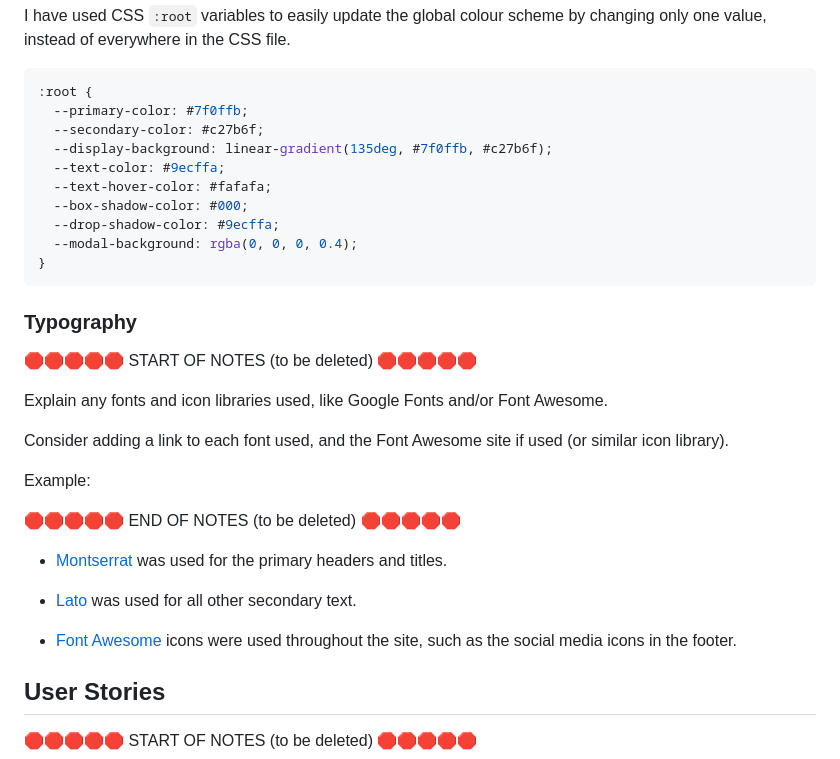
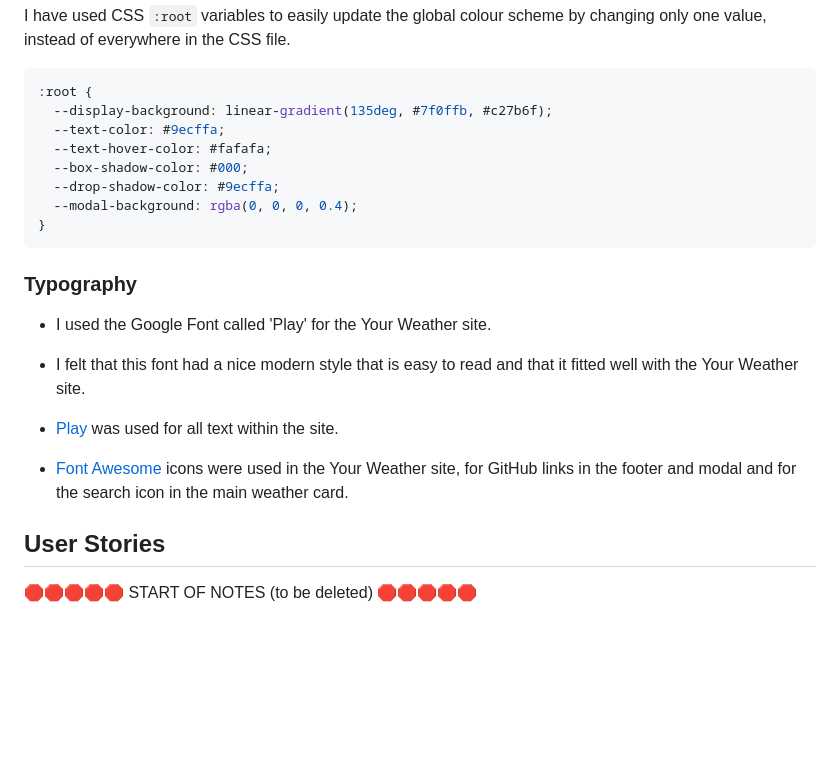
Before and after one commit to boderg/your-weather, a Markdown page: README.md, the part around the change. GitHub-like rendering; blank space fills up the shorter version.

Commit message:
Add a typography description and links to readme

````diff
--- a/README.md
+++ b/README.md
@@ -42,8 +42,6 @@ I have used CSS `:root` variables to easily update the global colour scheme by c
 
 ```css
 :root {
-  --primary-color: #7f0ffb;
-  --secondary-color: #c27b6f;
   --display-background: linear-gradient(135deg, #7f0ffb, #c27b6f);
   --text-color: #9ecffa;
   --text-hover-color: #fafafa;
@@ -55,21 +53,12 @@ I have used CSS `:root` variables to easily update the global colour scheme by c
 
 ### Typography
 
-🛑🛑🛑🛑🛑 START OF NOTES (to be deleted) 🛑🛑🛑🛑🛑
+- I used the Google Font called 'Play' for the Your Weather site.
+- I felt that this font had a nice modern style that is easy to read and that it fitted well with the Your Weather site.
 
-Explain any fonts and icon libraries used, like Google Fonts and/or Font Awesome.
+- [Play](https://fonts.google.com/specimen/Play) was used for all text within the site.
 
-Consider adding a link to each font used, and the Font Awesome site if used (or similar icon library).
-
-Example:
-
-🛑🛑🛑🛑🛑 END OF NOTES (to be deleted) 🛑🛑🛑🛑🛑
-
-- [Montserrat](https://fonts.google.com/specimen/Montserrat) was used for the primary headers and titles.
-
-- [Lato](https://fonts.google.com/specimen/Lato) was used for all other secondary text.
-
-- [Font Awesome](https://fontawesome.com) icons were used throughout the site, such as the social media icons in the footer.
+- [Font Awesome](https://fontawesome.com) icons were used in the Your Weather site, for GitHub links in the footer and modal and for the search icon in the main weather card.
 
 ## User Stories
 
````
